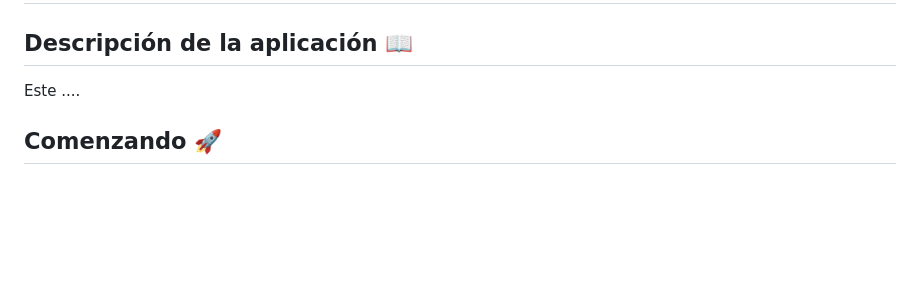
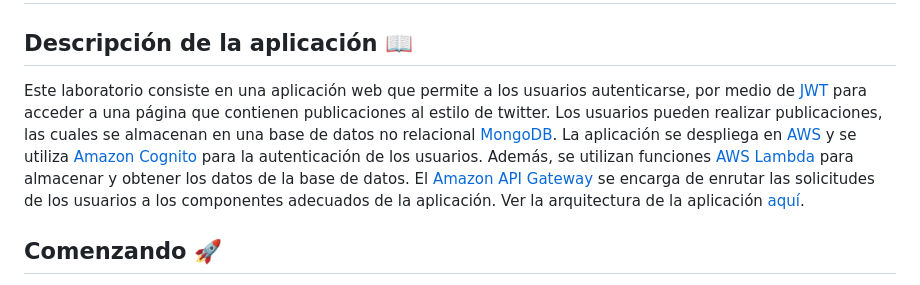
Before and after one commit to ELS4NTA/AREP, a Markdown page: README.md, the part around the change printed below. Rendered like a GitHub page; blank space fills up the shorter version.

```diff
--- a/README.md
+++ b/README.md
@@ -2,7 +2,7 @@
 
 ## Descripción de la aplicación 📖
 
-Este ....
+Este laboratorio consiste en una aplicación web que permite a los usuarios autenticarse, por medio de [JWT](https://jwt.io/) para acceder a una página que contienen publicaciones al estilo de twitter. Los usuarios pueden realizar publicaciones, las cuales se almacenan en una base de datos no relacional [MongoDB](https://www.mongodb.com/). La aplicación se despliega en [AWS](https://aws.amazon.com/) y se utiliza [Amazon Cognito](https://aws.amazon.com/cognito/) para la autenticación de los usuarios. Además, se utilizan funciones [AWS Lambda](https://aws.amazon.com/lambda/) para almacenar y obtener los datos de la base de datos. El [Amazon API Gateway](https://aws.amazon.com/api-gateway/) se encarga de enrutar las solicitudes de los usuarios a los componentes adecuados de la aplicación. Ver la arquitectura de la aplicación [aquí](#arquitecura-de-la-aplicación-).
 
 ## Comenzando 🚀
 
```
Also changed, not shown: other parts of README.md (+5 -6 lines).
